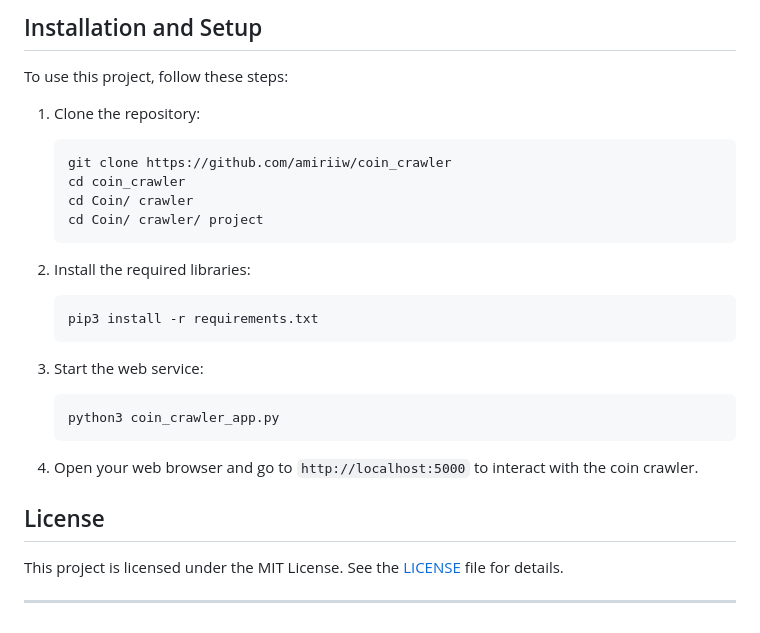
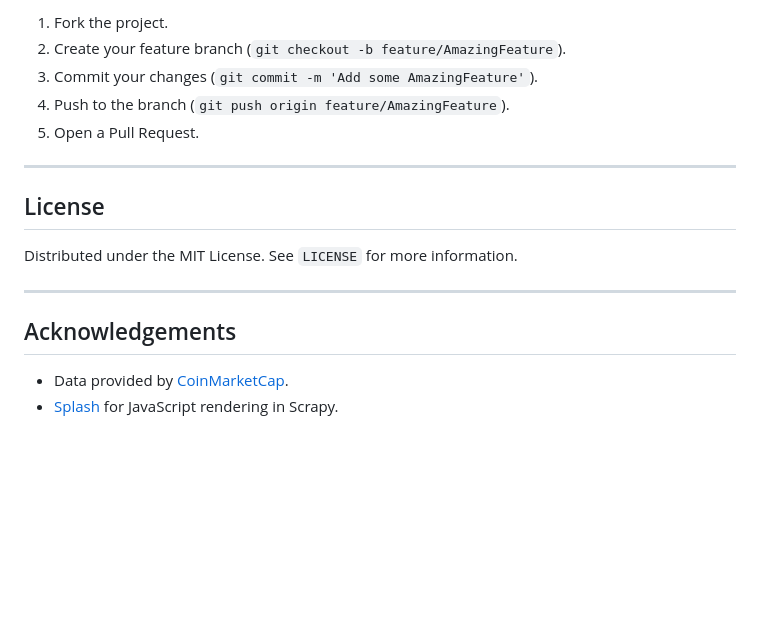
Before and after one commit to amiriiw/coin_crawler, a Markdown page: README.md, the part around one of its changes. Rendered like a GitHub page; blank space fills up the shorter version.

````diff
--- a/README.md
+++ b/README.md
@@ -74,28 +133,19 @@ This script is used to crawl and scrape data for a specific cryptocurrency. The
 
-## Installation and Setup
-To use this project, follow these steps:
+1. Fork the project.
+2. Create your feature branch (`git checkout -b feature/AmazingFeature`).
+3. Commit your changes (`git commit -m 'Add some AmazingFeature'`).
+4. Push to the branch (`git push origin feature/AmazingFeature`).
+5. Open a Pull Request.
 
-1. Clone the repository:
-    ```bash
-    git clone https://github.com/amiriiw/coin_crawler
-    cd coin_crawler
-    cd Coin/ crawler
-    cd Coin/ crawler/ project
-    ```
-
-2. Install the required libraries:
-    ```bash
-    pip3 install -r requirements.txt
-    ```
-
-3. Start the web service:
-    ```bash
-    python3 coin_crawler_app.py
-    ```
-
-4. Open your web browser and go to `http://localhost:5000` to interact with the coin crawler.
+---
 
 ## License
-This project is licensed under the MIT License. See the [LICENSE](LICENSE) file for details.
+
+Distributed under the MIT License. See `LICENSE` for more information.
 
 ---
+
+## Acknowledgements
+
+- Data provided by [CoinMarketCap](https://coinmarketcap.com).
+- [Splash](https://github.com/scrapinghub/splash) for JavaScript rendering in Scrapy.
````
Also changed, not shown: other parts of README.md (+114 -55 lines).
